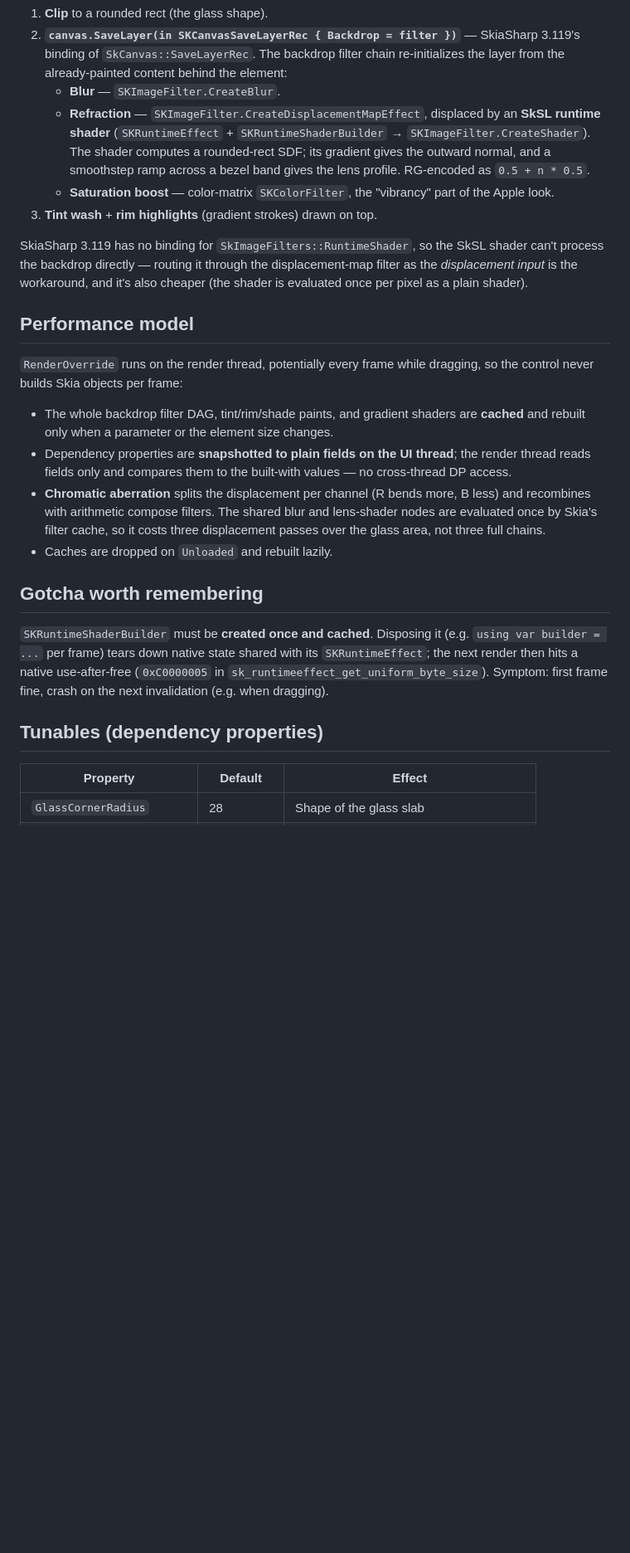
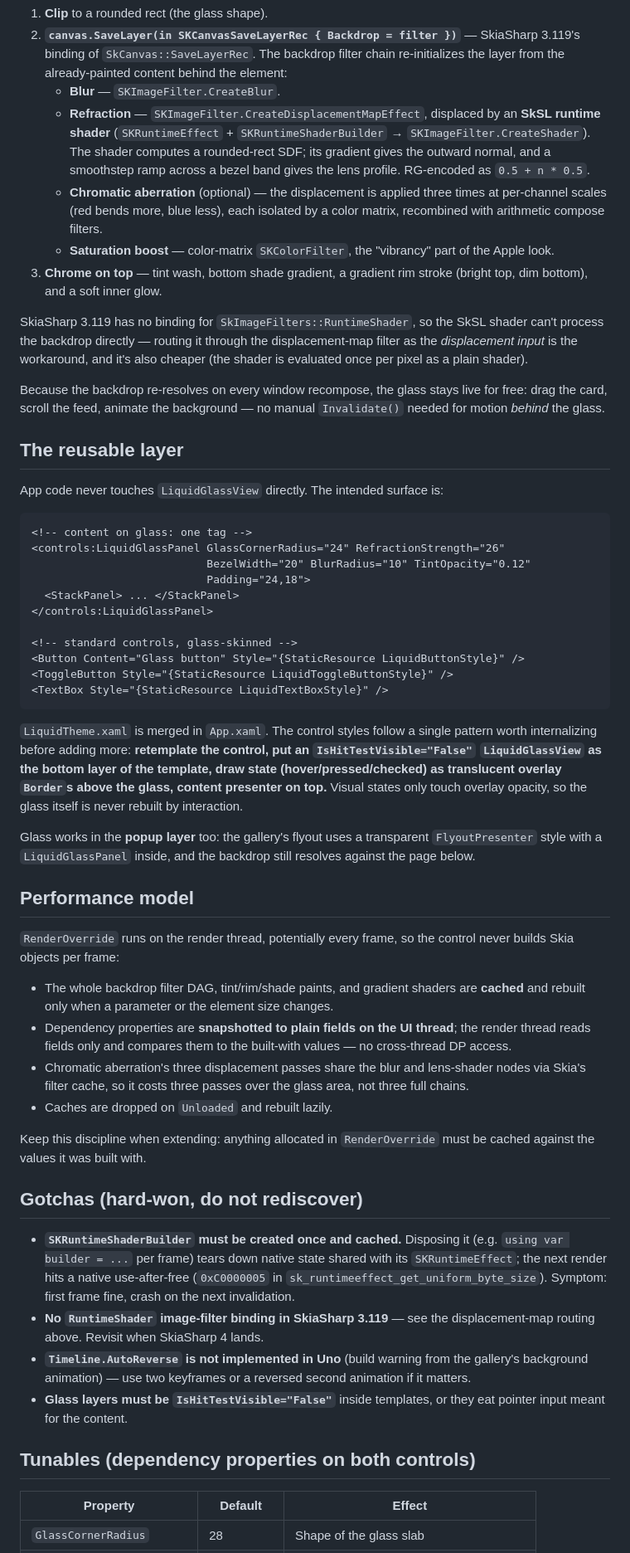
Before and after one commit to noknowscode/LiquidGlassLab, a Markdown page: README.md, the part around one of its changes. Shown at 83% size. Drawn GitHub-style; blank space fills up the shorter version.

````diff
--- a/README.md
+++ b/README.md
@@ -12,25 +29,55 @@ Apple-style **Liquid Glass** for Uno Platform, rendered live on the Skia rendere
 2. **`canvas.SaveLayer(in SKCanvasSaveLayerRec { Backdrop = filter })`** — SkiaSharp 3.119's binding of `SkCanvas::SaveLayerRec`. The backdrop filter chain re-initializes the layer from the already-painted content behind the element:
    - **Blur** — `SKImageFilter.CreateBlur`.
    - **Refraction** — `SKImageFilter.CreateDisplacementMapEffect`, displaced by an **SkSL runtime shader** (`SKRuntimeEffect` + `SKRuntimeShaderBuilder` → `SKImageFilter.CreateShader`). The shader computes a rounded-rect SDF; its gradient gives the outward normal, and a smoothstep ramp across a bezel band gives the lens profile. RG-encoded as `0.5 + n * 0.5`.
+   - **Chromatic aberration** (optional) — the displacement is applied three times at per-channel scales (red bends more, blue less), each isolated by a color matrix, recombined with arithmetic compose filters.
    - **Saturation boost** — color-matrix `SKColorFilter`, the "vibrancy" part of the Apple look.
-3. **Tint wash** + **rim highlights** (gradient strokes) drawn on top.
+3. **Chrome on top** — tint wash, bottom shade gradient, a gradient rim stroke (bright top, dim bottom), and a soft inner glow.
 
 SkiaSharp 3.119 has no binding for `SkImageFilters::RuntimeShader`, so the SkSL shader can't process the backdrop directly — routing it through the displacement-map filter as the *displacement input* is the workaround, and it's also cheaper (the shader is evaluated once per pixel as a plain shader).
 
+Because the backdrop re-resolves on every window recompose, the glass stays live for free: drag the card, scroll the feed, animate the background — no manual `Invalidate()` needed for motion *behind* the glass.
+
+## The reusable layer
+
+App code never touches `LiquidGlassView` directly. The intended surface is:
+
+```xml
+<!-- content on glass: one tag -->
+<controls:LiquidGlassPanel GlassCornerRadius="24" RefractionStrength="26"
+                           BezelWidth="20" BlurRadius="10" TintOpacity="0.12"
+                           Padding="24,18">
+  <StackPanel> ... </StackPanel>
+</controls:LiquidGlassPanel>
+
+<!-- standard controls, glass-skinned -->
+<Button Content="Glass button" Style="{StaticResource LiquidButtonStyle}" />
+<ToggleButton Style="{StaticResource LiquidToggleButtonStyle}" />
+<TextBox Style="{StaticResource LiquidTextBoxStyle}" />
+```
+
+`LiquidTheme.xaml` is merged in `App.xaml`. The control styles follow a single pattern worth internalizing before adding more: **retemplate the control, put an `IsHitTestVisible="False"` `LiquidGlassView` as the bottom layer of the template, draw state (hover/pressed/checked) as translucent overlay `Border`s above the glass, content presenter on top.** Visual states only touch overlay opacity, so the glass itself is never rebuilt by interaction.
+
+Glass works in the **popup layer** too: the gallery's flyout uses a transparent `FlyoutPresenter` style with a `LiquidGlassPanel` inside, and the backdrop still resolves against the page below.
+
 ## Performance model
 
-`RenderOverride` runs on the render thread, potentially every frame while dragging, so the control never builds Skia objects per frame:
+`RenderOverride` runs on the render thread, potentially every frame, so the control never builds Skia objects per frame:
 
 - The whole backdrop filter DAG, tint/rim/shade paints, and gradient shaders are **cached** and rebuilt only when a parameter or the element size changes.
 - Dependency properties are **snapshotted to plain fields on the UI thread**; the render thread reads fields only and compares them to the built-with values — no cross-thread DP access.
-- **Chromatic aberration** splits the displacement per channel (R bends more, B less) and recombines with arithmetic compose filters. The shared blur and lens-shader nodes are evaluated once by Skia's filter cache, so it costs three displacement passes over the glass area, not three full chains.
+- Chromatic aberration's three displacement passes share the blur and lens-shader nodes via Skia's filter cache, so it costs three passes over the glass area, not three full chains.
 - Caches are dropped on `Unloaded` and rebuilt lazily.
 
-## Gotcha worth remembering
+Keep this discipline when extending: anything allocated in `RenderOverride` must be cached against the values it was built with.
 
-`SKRuntimeShaderBuilder` must be **created once and cached**. Disposing it (e.g. `using var builder = ...` per frame) tears down native state shared with its `SKRuntimeEffect`; the next render then hits a native use-after-free (`0xC0000005` in `sk_runtimeeffect_get_uniform_byte_size`). Symptom: first frame fine, crash on the next invalidation (e.g. when dragging).
+## Gotchas (hard-won, do not rediscover)
 
-## Tunables (dependency properties)
+- **`SKRuntimeShaderBuilder` must be created once and cached.** Disposing it (e.g. `using var builder = ...` per frame) tears down native state shared with its `SKRuntimeEffect`; the next render hits a native use-after-free (`0xC0000005` in `sk_runtimeeffect_get_uniform_byte_size`). Symptom: first frame fine, crash on the next invalidation.
+- **No `RuntimeShader` image-filter binding in SkiaSharp 3.119** — see the displacement-map routing above. Revisit when SkiaSharp 4 lands.
+- **`Timeline.AutoReverse` is not implemented in Uno** (build warning from the gallery's background animation) — use two keyframes or a reversed second animation if it matters.
+- **Glass layers must be `IsHitTestVisible="False"`** inside templates, or they eat pointer input meant for the content.
+
+## Tunables (dependency properties on both controls)
 
 | Property | Default | Effect |
 |---|---|---|
````
Also changed, not shown: other parts of README.md (+34 -7 lines), docs/feed.png (added), docs/flyout.png (added), docs/gallery.png (added), docs/main.png (added).
